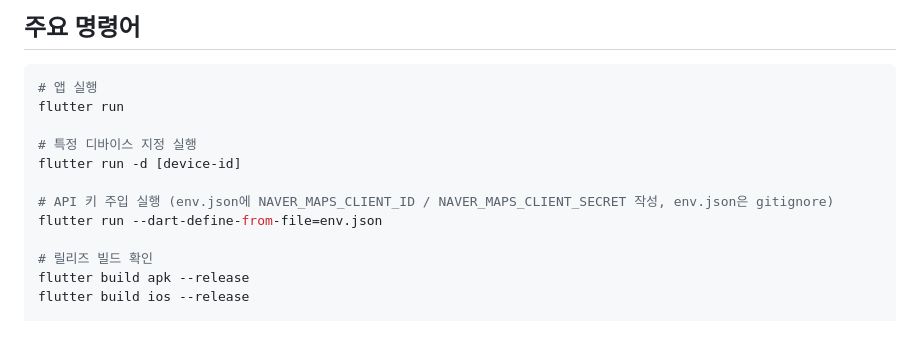
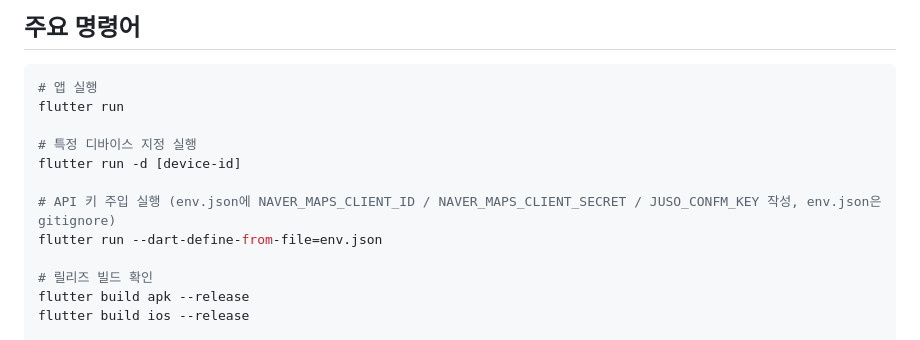
Before and after one commit to AtenB3f/vine-butler-app, a Markdown page: CLAUDE.md, the part around the change. Rendered like a GitHub page.

Commit message:
docs: CLAUDE.md API 키 목록에 도로명주소 승인키 추가

```diff
--- a/CLAUDE.md
+++ b/CLAUDE.md
@@ -122,7 +122,7 @@ flutter run
 # 특정 디바이스 지정 실행
 flutter run -d [device-id]
 
-# API 키 주입 실행 (env.json에 NAVER_MAPS_CLIENT_ID / NAVER_MAPS_CLIENT_SECRET 작성, env.json은 gitignore)
+# API 키 주입 실행 (env.json에 NAVER_MAPS_CLIENT_ID / NAVER_MAPS_CLIENT_SECRET / JUSO_CONFM_KEY 작성, env.json은 gitignore)
 flutter run --dart-define-from-file=env.json
 
 # 릴리즈 빌드 확인
```
